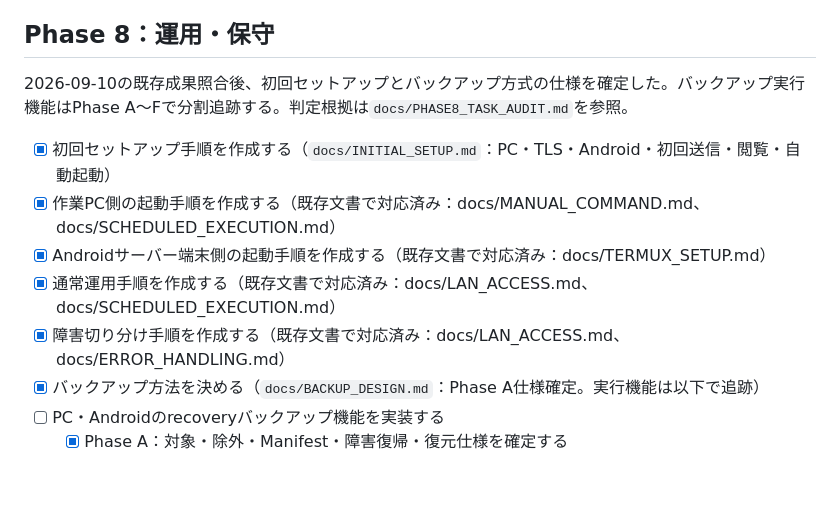
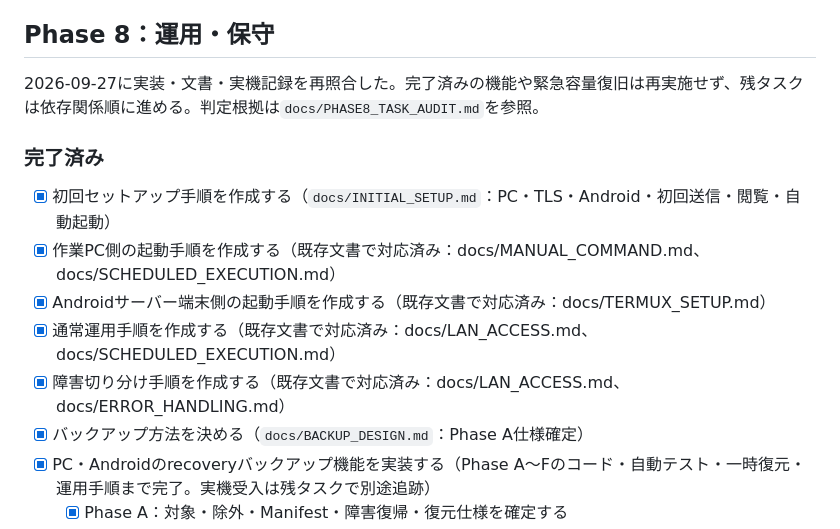
Before and after one commit to tabenishi02/CodexMobileDashboard, a Markdown page: TASKS.md, the part around one of its changes. Drawn GitHub-style; blank space fills up the shorter version.

Commit message:
Phase 8の完了判定と実施順を整理

```diff
--- a/TASKS.md
+++ b/TASKS.md
@@ -393,13 +393,15 @@
 
 ## Phase 8：運用・保守
 
-2026-09-10の既存成果照合後、初回セットアップとバックアップ方式の仕様を確定した。バックアップ実行機能はPhase A～Fで分割追跡する。判定根拠は`docs/PHASE8_TASK_AUDIT.md`を参照。
+2026-09-27に実装・文書・実機記録を再照合した。完了済みの機能や緊急容量復旧は再実施せず、残タスクは依存関係順に進める。判定根拠は`docs/PHASE8_TASK_AUDIT.md`を参照。
+
+### 完了済み
 
 - [x] 初回セットアップ手順を作成する（`docs/INITIAL_SETUP.md`：PC・TLS・Android・初回送信・閲覧・自動起動）
 - [x] 作業PC側の起動手順を作成する（既存文書で対応済み：docs/MANUAL_COMMAND.md、docs/SCHEDULED_EXECUTION.md）
 - [x] Androidサーバー端末側の起動手順を作成する（既存文書で対応済み：docs/TERMUX_SETUP.md）
 - [x] 通常運用手順を作成する（既存文書で対応済み：docs/LAN_ACCESS.md、docs/SCHEDULED_EXECUTION.md）
 - [x] 障害切り分け手順を作成する（既存文書で対応済み：docs/LAN_ACCESS.md、docs/ERROR_HANDLING.md）
-- [x] バックアップ方法を決める（`docs/BACKUP_DESIGN.md`：Phase A仕様確定。実行機能は以下で追跡）
-- [ ] PC・Androidのrecoveryバックアップ機能を実装する
+- [x] バックアップ方法を決める（`docs/BACKUP_DESIGN.md`：Phase A仕様確定）
+- [x] PC・Androidのrecoveryバックアップ機能を実装する（Phase A～Fのコード・自動テスト・一時復元・運用手順まで完了。実機受入は残タスクで別途追跡）
   - [x] Phase A：対象・除外・Manifest・障害復帰・復元仕様を確定する
```
Also changed, not shown: other parts of TASKS.md (+31 -22 lines), docs/PHASE8_TASK_AUDIT.md (+24 -34 lines).
